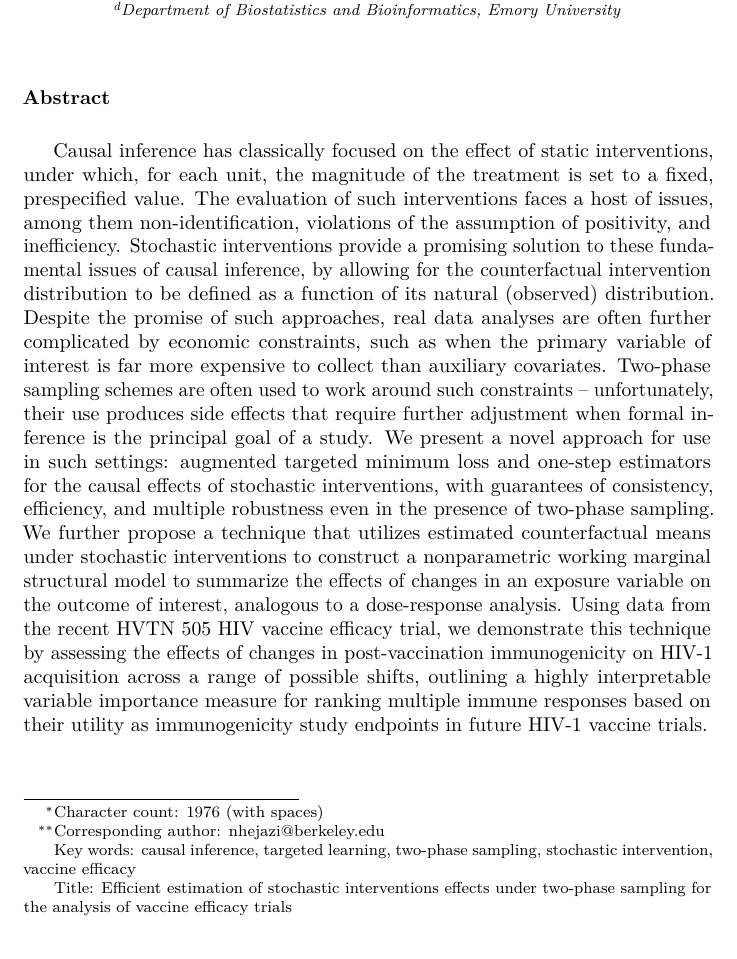
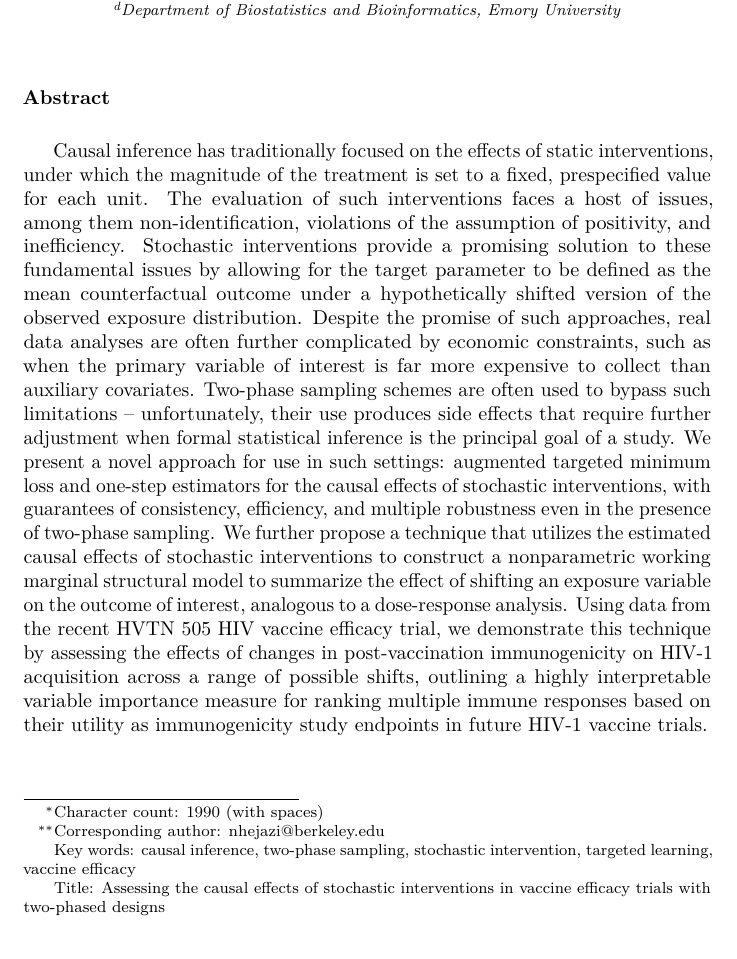
Before and after one commit to nhejazi/conf_ser2021_txshift_covpn, an R Markdown document (abstract/abstract.Rmd): part of page 1 of 2, cut so that both start at the same text. The pictures show the output file abstract/abstract.pdf that the author committed with the source.

Commit message:
finalize abstract

```diff
--- a/abstract/abstract.Rmd
+++ b/abstract/abstract.Rmd
@@ -28,50 +28,45 @@ address:
     address: Department of Biostatistics and Bioinformatics, Emory University
 footnote:
   - code: 1
-    text: "Character count: 1976 (with spaces)"
+    text: "Character count: 1990 (with spaces)"
   - code: 2
     text: "Corresponding author: nhejazi@berkeley.edu"
   - code: 3
-    text: "Key words: causal inference, targeted learning, two-phase sampling, stochastic intervention, vaccine efficacy"
+    text: "Key words: causal inference, two-phase sampling, stochastic intervention, targeted learning, vaccine efficacy"
   - code: 4
-    text: "Title: Efficient estimation of stochastic interventions effects under
-two-phase sampling for the analysis of vaccine efficacy trials"
+    text: "Title: Assessing the causal effects of stochastic interventions in vaccine efficacy trials with two-phased designs"
 journal: "the 2020 SER Meeting"
 date: "`r Sys.Date()`"
 csl: elsevier-harvard.csl
 output: rticles::elsevier_article
 ---
 
-Causal inference has classically focused on the effect of static interventions,
-under which the magnitude of the treatment is set to a fixed, prespecified value
-for each unit. The evaluation of such interventions faces a host of issues,
-among them non-identification, violations of the assumption of positivity, and
-inefficiency. Stochastic interventions provide a promising solution to these
-fundamental issues by allowing for the
-
-referred to the parameter being estimated as a counterfactual risk, under a
-(hypothetically) shifted exposure distribution
-
-counterfactual intervention distribution
-to be defined as a function of its natural (observed) distribution. Despite the
-promise of such approaches, real data analyses are often further complicated by
-economic constraints, such as when the primary variable of interest is far more
-expensive to collect than auxiliary covariates.  Two-phase sampling schemes are
-often used to work around such constraints -- unfortunately, their use produces
-side effects that require further adjustment when formal inference is the
+Causal inference has traditionally focused on the effects of static
+interventions, under which the magnitude of the treatment is set to a fixed,
+prespecified value for each unit. The evaluation of such interventions faces a
+host of issues, among them non-identification, violations of the assumption of
+positivity, and inefficiency. Stochastic interventions provide a promising
+solution to these fundamental issues by allowing for the target parameter to be
+defined as the mean counterfactual outcome under a hypothetically shifted
+version of the observed exposure distribution. Despite the promise of such
+approaches, real data analyses are often further complicated by economic
+constraints, such as when the primary variable of interest is far more expensive
+to collect than auxiliary covariates. Two-phase sampling schemes are often used
+to bypass such limitations -- unfortunately, their use produces side effects
+that require further adjustment when formal statistical inference is the
 principal goal of a study. We present a novel approach for use in such settings:
 augmented targeted minimum loss and one-step estimators for the causal effects
 of stochastic interventions, with guarantees of consistency, efficiency, and
 multiple robustness even in the presence of two-phase sampling. We further
-propose a technique that utilizes estimated counterfactual means under
-stochastic interventions to construct a nonparametric working marginal
-structural model to summarize the effects of changes in an exposure variable on
-the outcome of interest, analogous to a dose-response analysis. Using data from
-the recent HVTN 505 HIV vaccine efficacy trial, we demonstrate this technique by
-assessing the effects of changes in post-vaccination immunogenicity on HIV-1
-acquisition across a range of possible shifts, outlining a highly interpretable
-variable importance measure for ranking multiple immune responses based on their
-utility as immunogenicity study endpoints in future HIV-1 vaccine trials.
+propose a technique that utilizes the estimated causal effects of stochastic
+interventions to construct a nonparametric working marginal structural model to
+summarize the effect of shifting an exposure variable on the outcome of
+interest, analogous to a dose-response analysis. Using data from the recent HVTN
+505 HIV vaccine efficacy trial, we demonstrate this technique by assessing the
+effects of changes in post-vaccination immunogenicity on HIV-1 acquisition
+across a range of possible shifts, outlining a highly interpretable variable
+importance measure for ranking multiple immune responses based on their utility
+as immunogenicity study endpoints in future HIV-1 vaccine trials.
 
 \newpage
 
```
Also changed, not shown: README.md, abstract/abstract.pdf, abstract/abstract.tex.
